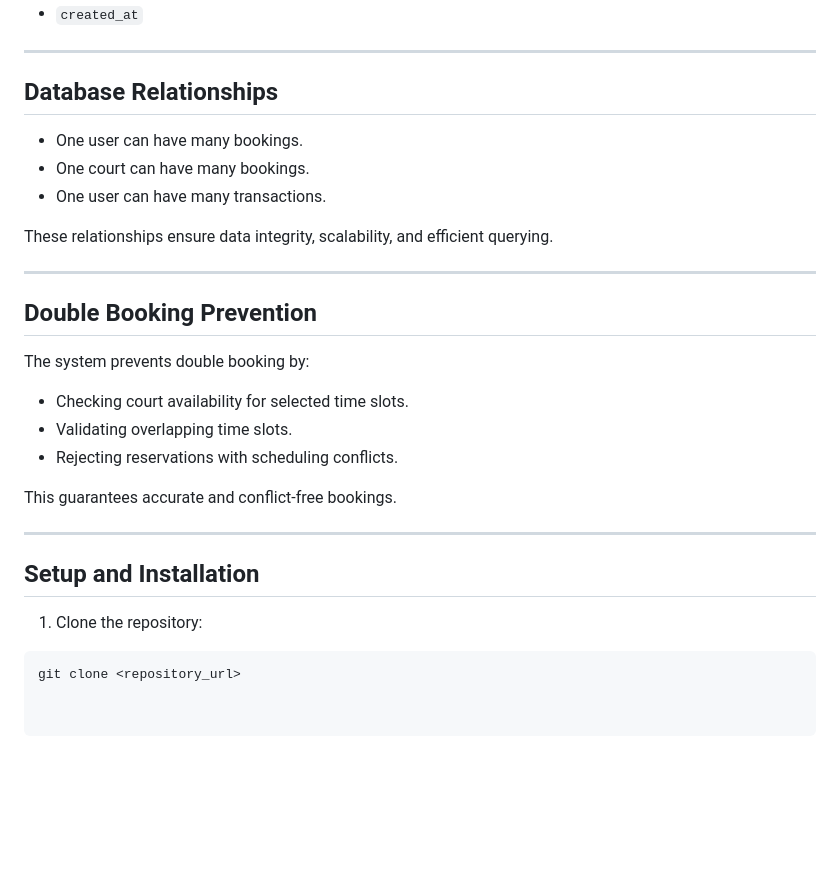
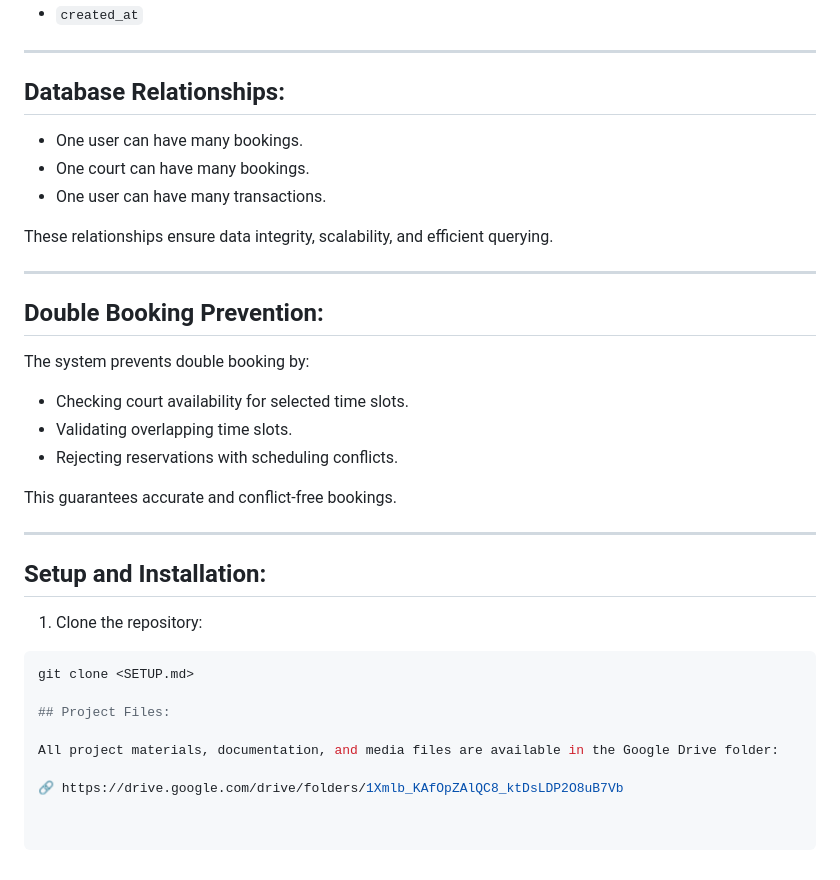
Before and after one commit to Krdusk/Katipunan_Prime_Badminton_Center, a Markdown page: README.md, the part around one of its changes. Drawn GitHub-style; blank space fills up the shorter version.

````diff
--- a/README.md
+++ b/README.md
@@ -228,7 +228,7 @@ Customers cannot access admin pages even if they know the URL. Admin pages are f
 
 ---
 
-## Database Relationships
+## Database Relationships:
 
 - One user can have many bookings.
 - One court can have many bookings.
@@ -238,7 +238,7 @@ These relationships ensure data integrity, scalability, and efficient querying.
 
 ---
 
-## Double Booking Prevention
+## Double Booking Prevention:
 
 The system prevents double booking by:
 - Checking court availability for selected time slots.
@@ -249,8 +249,14 @@ This guarantees accurate and conflict-free bookings.
 
 ---
 
-## Setup and Installation
+## Setup and Installation:
 
 1. Clone the repository:
 ```bash
-git clone <repository_url>
+git clone <SETUP.md>
+
+## Project Files:
+
+All project materials, documentation, and media files are available in the Google Drive folder:
+
+🔗 https://drive.google.com/drive/folders/1Xmlb_KAfOpZAlQC8_ktDsLDP2O8uB7Vb
````
Also changed, not shown: other parts of README.md (+7 -7 lines).
